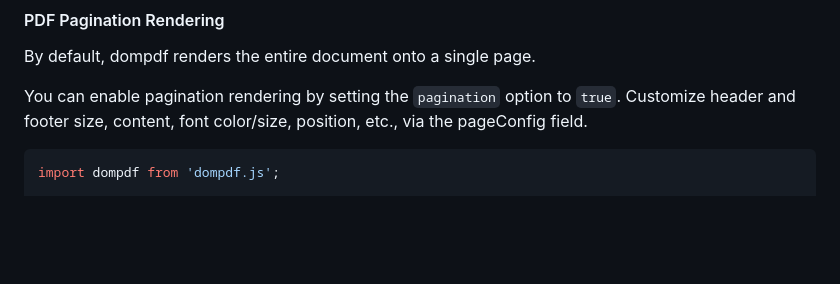
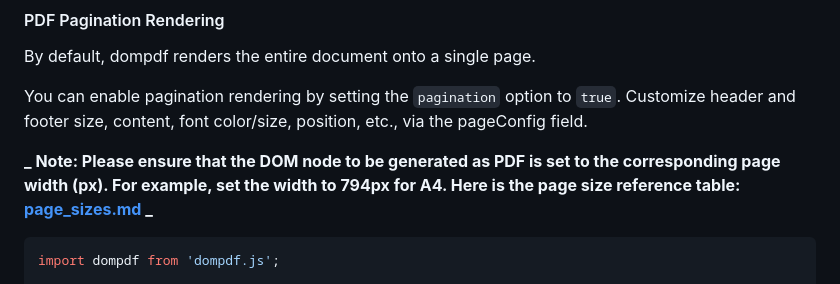
Before and after one commit to lmn1919/dompdf.js, a Markdown page: README.md, the part around the change. GitHub-like rendering; blank space fills up the shorter version.

Commit message:
docs: Add page size description

````diff
--- a/README.md
+++ b/README.md
@@ -85,6 +85,8 @@ dompdf(document.querySelector('#capture'), options)
 By default, dompdf renders the entire document onto a single page.
 
 You can enable pagination rendering by setting the `pagination` option to `true`. Customize header and footer size, content, font color/size, position, etc., via the pageConfig field.
+
+**_ Note: Please ensure that the DOM node to be generated as PDF is set to the corresponding page width (px). For example, set the width to 794px for A4. Here is the page size reference table: [page_sizes.md](./page_sizes.md) _**
 
 ```js
 import dompdf from 'dompdf.js';
````
Also changed, not shown: README_CN.md (+2 -0 lines), page_sizes.md (added, +49 -0 lines).
